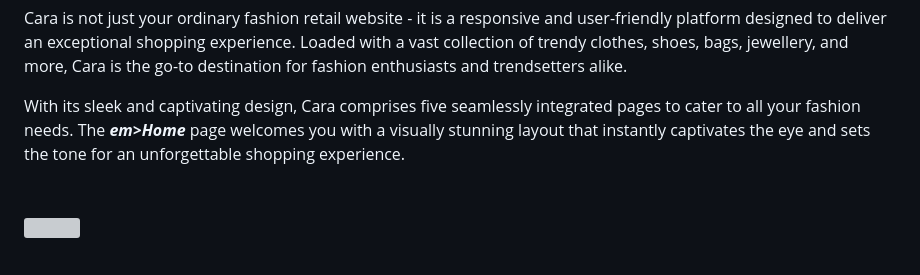
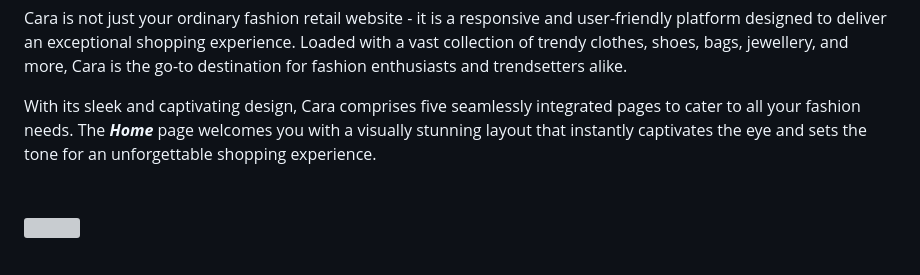
Before and after one commit to CodeByAshuu/Cara-Fashion_Retail_Website, a Markdown page: README.md, the part around the change. Rendered like a GitHub page; grey boxes are pictures that could not be loaded.

```diff
--- a/README.md
+++ b/README.md
@@ -2,7 +2,7 @@ Introducing <b><i>"Cara" - Your Ultimate Fashion Destination!</i></b>
 
 Cara is not just your ordinary fashion retail website - it is a responsive and user-friendly platform designed to deliver an exceptional shopping experience. Loaded with a vast collection of trendy clothes, shoes, bags, jewellery, and more, Cara is the go-to destination for fashion enthusiasts and trendsetters alike.
 
-With its sleek and captivating design, Cara comprises five seamlessly integrated pages to cater to all your fashion needs. The <b><em>em>Home</em></b> page welcomes you with a visually stunning layout that instantly captivates the eye and sets the tone for an unforgettable shopping experience.
+With its sleek and captivating design, Cara comprises five seamlessly integrated pages to cater to all your fashion needs. The <b><em>Home</em></b> page welcomes you with a visually stunning layout that instantly captivates the eye and sets the tone for an unforgettable shopping experience.
 <br>
 <br>
 <br>
```
